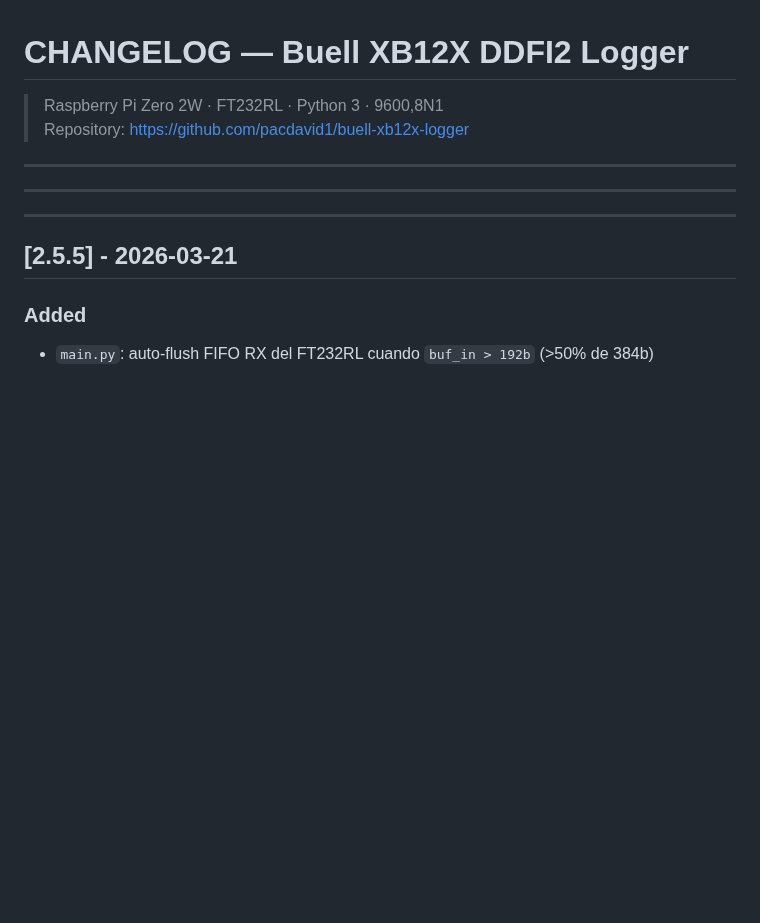
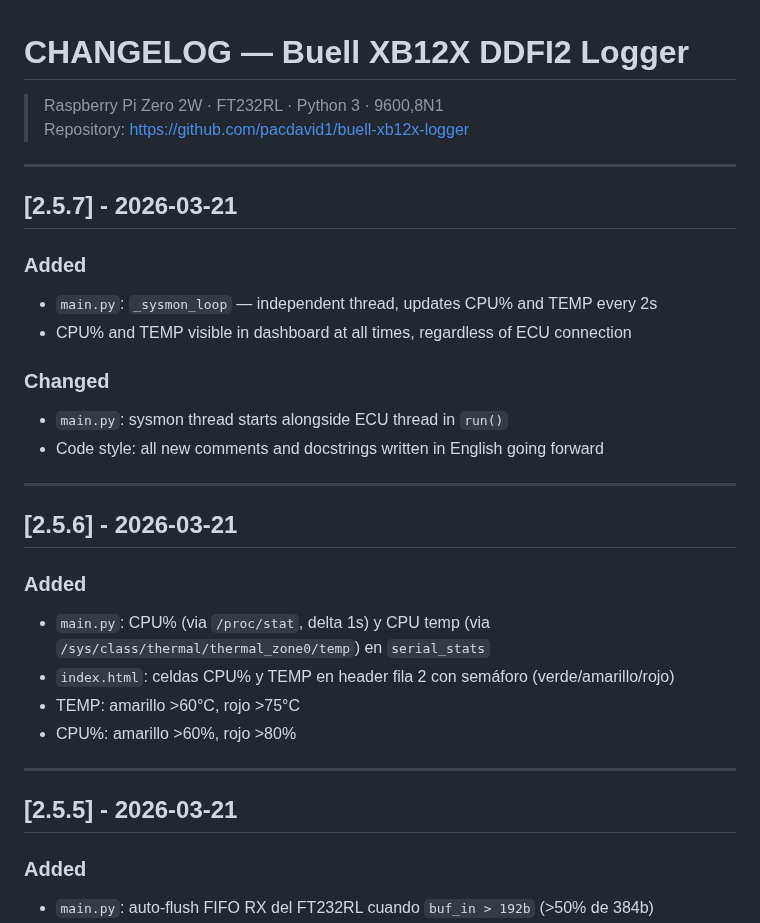
Before and after one commit to pacdavid1/buell-xb12x-logger, a Markdown page: CHANGELOG.md, the part around the change. Rendered like a GitHub page; blank space fills up the shorter version.

Commit message:
docs(changelog): v2.5.7 sysmon thread + English comments policy

```diff
--- a/CHANGELOG.md
+++ b/CHANGELOG.md
@@ -3,7 +3,24 @@
 > Repository: https://github.com/pacdavid1/buell-xb12x-logger
 ---
 
+
+## [2.5.7] - 2026-03-21
+### Added
+- `main.py`: `_sysmon_loop` — independent thread, updates CPU% and TEMP every 2s
+- CPU% and TEMP visible in dashboard at all times, regardless of ECU connection
+### Changed
+- `main.py`: sysmon thread starts alongside ECU thread in `run()`
+- Code style: all new comments and docstrings written in English going forward
+
 ---
+
+## [2.5.6] - 2026-03-21
+### Added
+- `main.py`: CPU% (via `/proc/stat`, delta 1s) y CPU temp (via `/sys/class/thermal/thermal_zone0/temp`) en `serial_stats`
+- `index.html`: celdas CPU% y TEMP en header fila 2 con semáforo (verde/amarillo/rojo)
+- TEMP: amarillo >60°C, rojo >75°C
+- CPU%: amarillo >60%, rojo >80%
+
 ---
 
 ## [2.5.5] - 2026-03-21
```
Also changed, not shown: ARCHITECTURE.md (+1 -1 lines).
